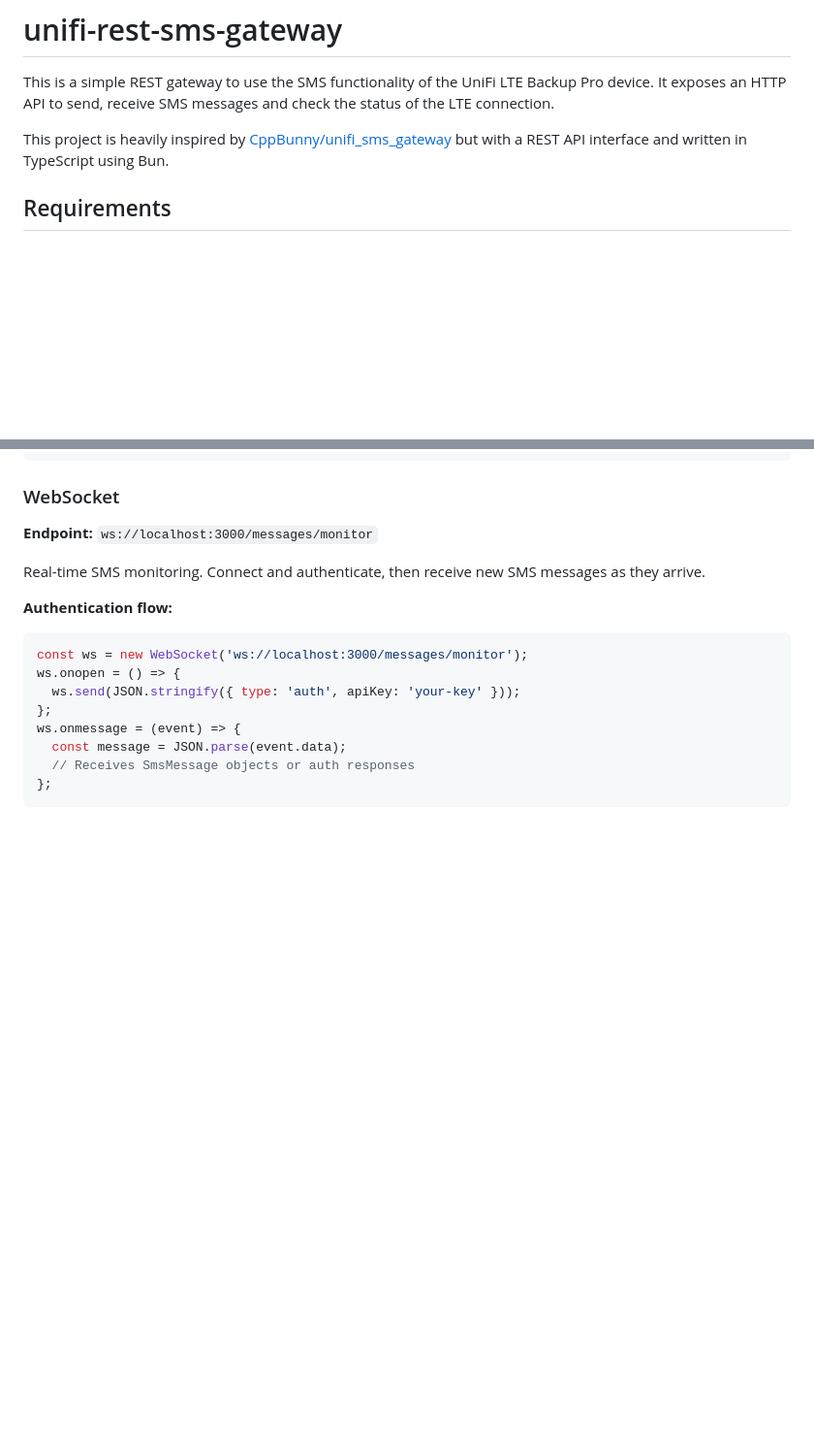
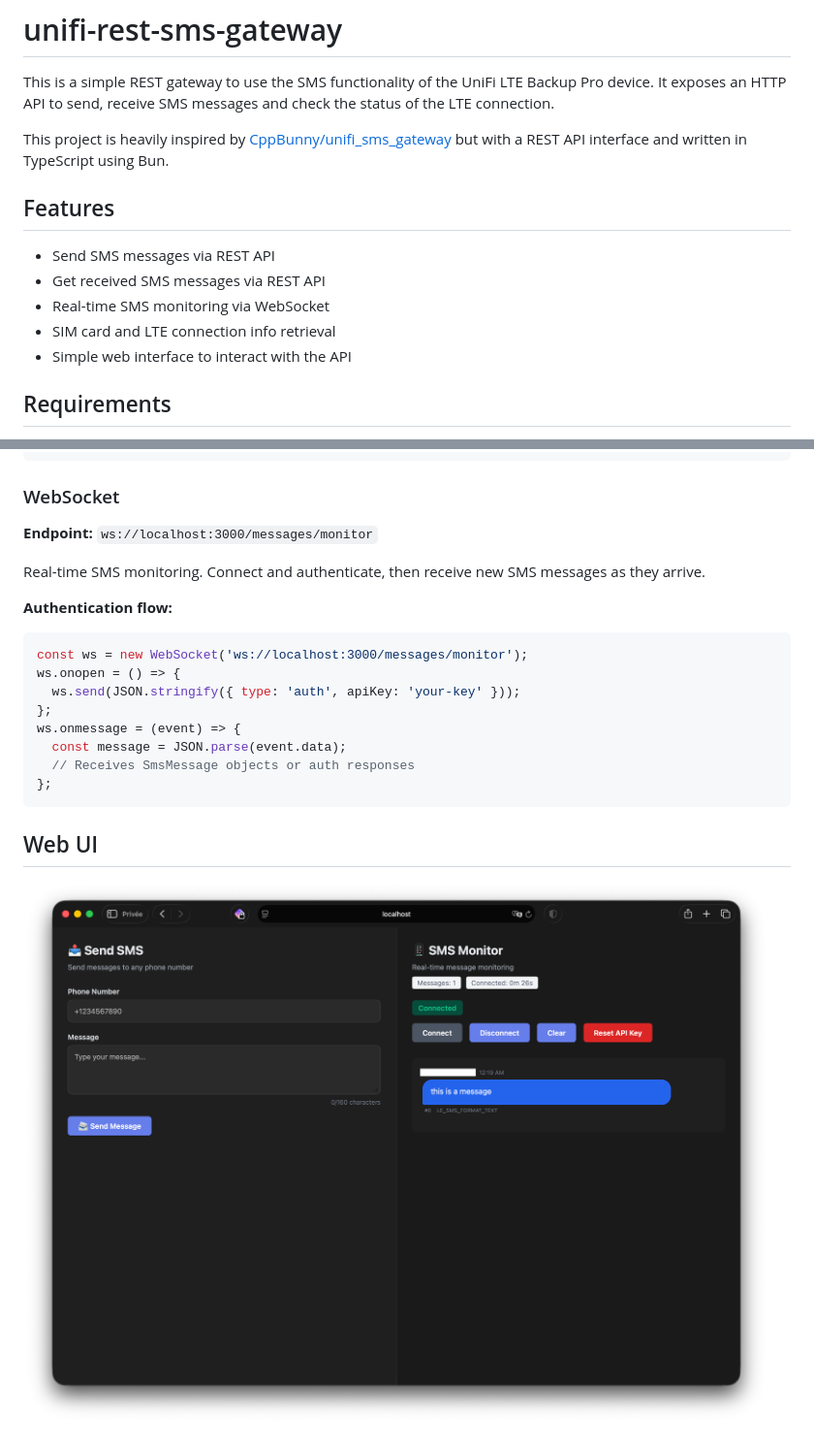
Before and after one commit to JiveOff/unifi-rest-sms-gateway, a Markdown page: README.md, 2 parts joined by grey strips. Shown at 97% size. GitHub-like rendering; pictures changed too: docs/web-ui.png (added); blank space fills up the shorter version.

Commit message:
chore: add web ui screenshot

````diff
--- a/README.md
+++ b/README.md
@@ -3,6 +3,14 @@
 This is a simple REST gateway to use the SMS functionality of the UniFi LTE Backup Pro device. It exposes an HTTP API to send, receive SMS messages and check the status of the LTE connection.
 
 This project is heavily inspired by [CppBunny/unifi_sms_gateway](https://github.com/CppBunny/unifi_sms_gateway) but with a REST API interface and written in TypeScript using Bun.
+
+## Features
+
+- Send SMS messages via REST API
+- Get received SMS messages via REST API
+- Real-time SMS monitoring via WebSocket
+- SIM card and LTE connection info retrieval
+- Simple web interface to interact with the API
 
 ## Requirements
 
@@ -121,3 +130,7 @@ ws.onmessage = (event) => {
   // Receives SmsMessage objects or auth responses
 };
 ```
+
+## Web UI
+
+![Web Interface Screenshot](docs/web-ui.png)
````
Also changed, not shown: other parts of README.md (+1 -0 lines).
